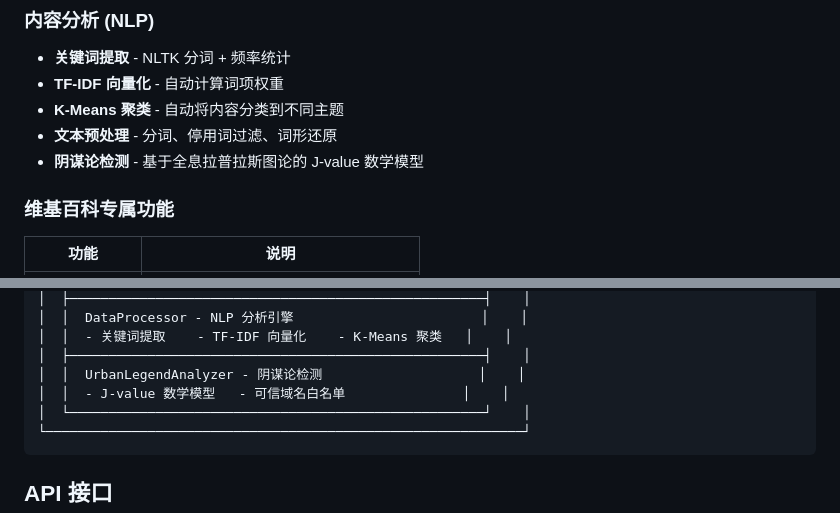
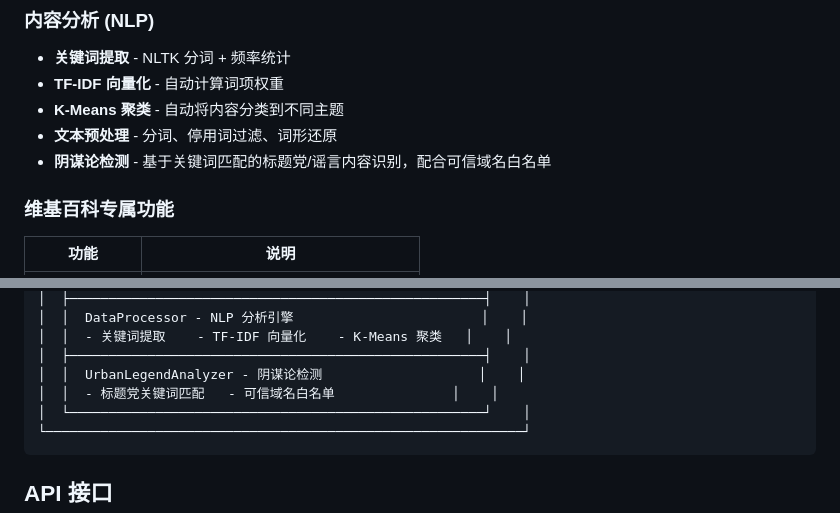
Before and after one commit to chen0430tw/crawler-system, a Markdown page: README.md, 2 parts joined by grey strips. Rendered like a GitHub page.

Commit message:
Fix README to not oversell conspiracy detection feature
The actual implementation is keyword matching (19 clickbait
keywords + trusted domain whitelist), not the J-value math
model described in the theoretical method. Update description
to reflect what the code actually does.

https://claude.ai/code/session_01Do59aXdkGG5W3e7mdnqe7R

````diff
--- a/README.md
+++ b/README.md
@@ -48,7 +48,7 @@
 - **TF-IDF 向量化** - 自动计算词项权重
 - **K-Means 聚类** - 自动将内容分类到不同主题
 - **文本预处理** - 分词、停用词过滤、词形还原
-- **阴谋论检测** - 基于全息拉普拉斯图论的 J-value 数学模型
+- **阴谋论检测** - 基于关键词匹配的标题党/谣言内容识别，配合可信域名白名单
 
 ### 维基百科专属功能
 
@@ -180,7 +180,7 @@ docker-compose up -d
 │  │  - 关键词提取    - TF-IDF 向量化    - K-Means 聚类   │    │
 │  ├─────────────────────────────────────────────────────┤    │
 │  │  UrbanLegendAnalyzer - 阴谋论检测                    │    │
-│  │  - J-value 数学模型   - 可信域名白名单               │    │
+│  │  - 标题党关键词匹配   - 可信域名白名单               │    │
 │  └─────────────────────────────────────────────────────┘    │
 └─────────────────────────────────────────────────────────────┘
 ```
````
